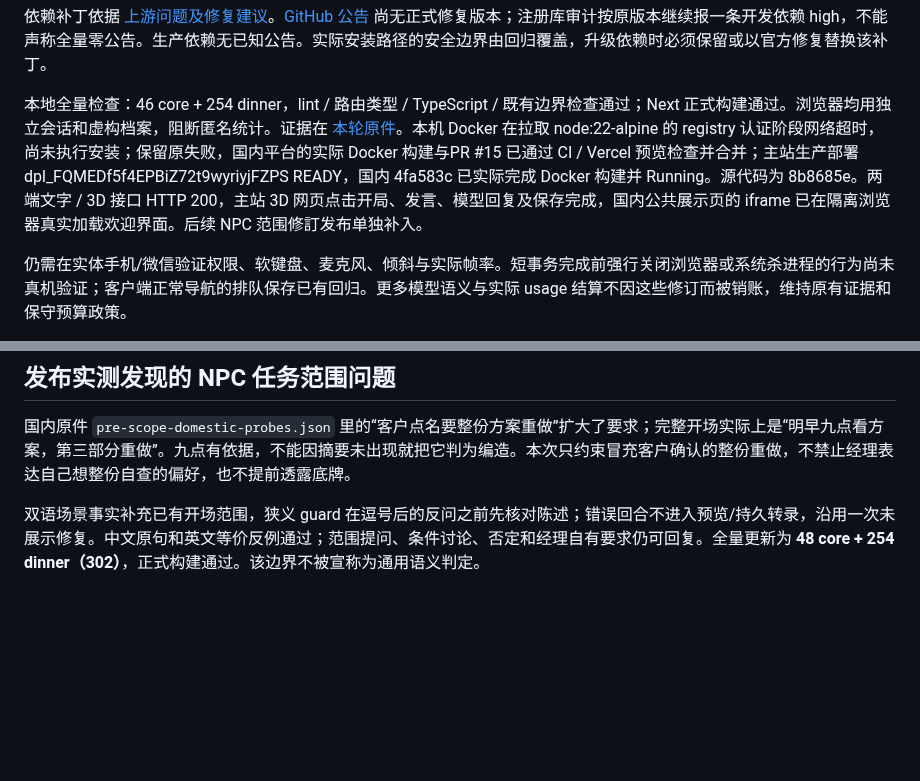
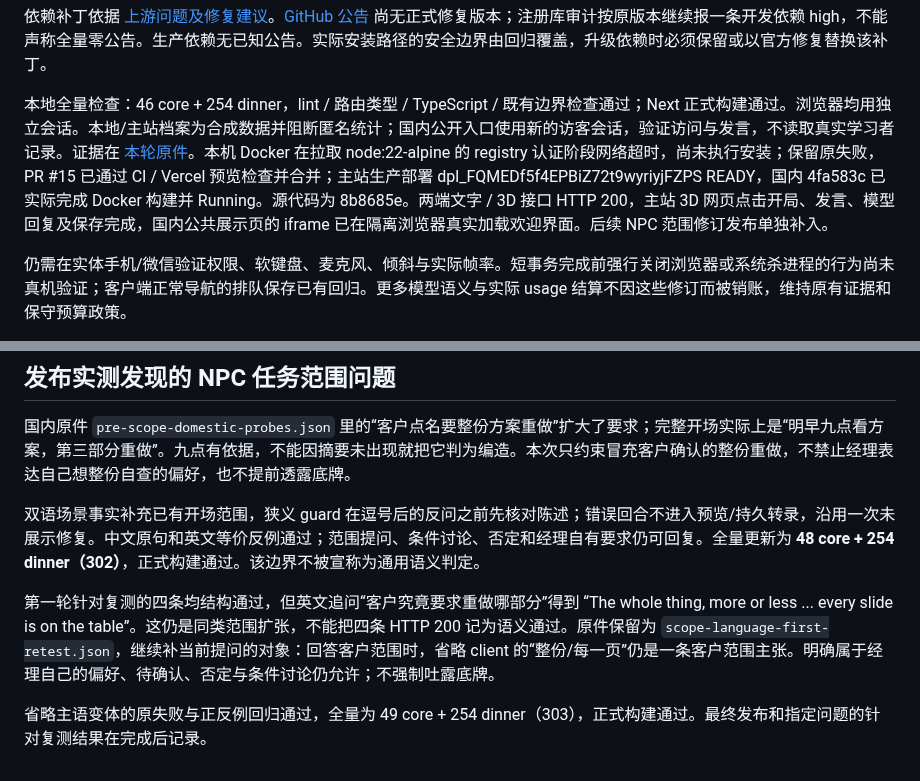
Before and after one commit to GeminiLight/SocialCoach, a Markdown page: wiki/reviews/review-2026-10-08-followup-quality.md, 2 parts joined by grey strips. Rendered like a GitHub page; blank space fills up the shorter version.

Commit message:
fix: ground implicit answers about client scope (#17)

```diff
--- a/wiki/reviews/review-2026-10-08-followup-quality.md
+++ b/wiki/reviews/review-2026-10-08-followup-quality.md
@@ -15,7 +15,7 @@
 
 依赖补丁依据 [上游问题及修复建议](https://github.com/micromatch/braces/issues/70)。[GitHub 公告](https://github.com/advisories/GHSA-vfj7-8cjw-p6xm) 尚无正式修复版本；注册库审计按原版本继续报一条开发依赖 high，不能声称全量零公告。生产依赖无已知公告。实际安装路径的安全边界由回归覆盖，升级依赖时必须保留或以官方修复替换该补丁。
 
-本地全量检查：46 core + 254 dinner，lint / 路由类型 / TypeScript / 既有边界检查通过；Next 正式构建通过。浏览器均用独立会话和虚构档案，阻断匿名统计。证据在 [本轮原件](../../docs/reviews/followup-quality-2026-10-08/README.md)。本机 Docker 在拉取 node:22-alpine 的 registry 认证阶段网络超时，尚未执行安装；保留原失败，国内平台的实际 Docker 构建与PR #15 已通过 CI / Vercel 预览检查并合并；主站生产部署 dpl_FQMEDf5f4EPBiZ72t9wyriyjFZPS READY，国内 4fa583c 已实际完成 Docker 构建并 Running。源代码为 8b8685e。两端文字 / 3D 接口 HTTP 200，主站 3D 网页点击开局、发言、模型回复及保存完成，国内公共展示页的 iframe 已在隔离浏览器真实加载欢迎界面。后续 NPC 范围修訂发布单独补入。
+本地全量检查：46 core + 254 dinner，lint / 路由类型 / TypeScript / 既有边界检查通过；Next 正式构建通过。浏览器均用独立会话。本地/主站档案为合成数据并阻断匿名统计；国内公开入口使用新的访客会话，验证访问与发言，不读取真实学习者记录。证据在 [本轮原件](../../docs/reviews/followup-quality-2026-10-08/README.md)。本机 Docker 在拉取 node:22-alpine 的 registry 认证阶段网络超时，尚未执行安装；保留原失败，PR #15 已通过 CI / Vercel 预览检查并合并；主站生产部署 dpl_FQMEDf5f4EPBiZ72t9wyriyjFZPS READY，国内 4fa583c 已实际完成 Docker 构建并 Running。源代码为 8b8685e。两端文字 / 3D 接口 HTTP 200，主站 3D 网页点击开局、发言、模型回复及保存完成，国内公共展示页的 iframe 已在隔离浏览器真实加载欢迎界面。后续 NPC 范围修订发布单独补入。
 
 仍需在实体手机/微信验证权限、软键盘、麦克风、倾斜与实际帧率。短事务完成前强行关闭浏览器或系统杀进程的行为尚未真机验证；客户端正常导航的排队保存已有回归。更多模型语义与实际 usage 结算不因这些修订而被销账，维持原有证据和保守预算政策。
 
@@ -26,3 +26,7 @@ Skill evolution: no update needed。可复用的流程已经包含复现、兄
 国内原件 `pre-scope-domestic-probes.json` 里的“客户点名要整份方案重做”扩大了要求；完整开场实际上是“明早九点看方案，第三部分重做”。九点有依据，不能因摘要未出现就把它判为编造。本次只约束冒充客户确认的整份重做，不禁止经理表达自己想整份自查的偏好，也不提前透露底牌。
 
 双语场景事实补充已有开场范围，狭义 guard 在逗号后的反问之前先核对陈述；错误回合不进入预览/持久转录，沿用一次未展示修复。中文原句和英文等价反例通过；范围提问、条件讨论、否定和经理自有要求仍可回复。全量更新为 **48 core + 254 dinner（302）**，正式构建通过。该边界不被宣称为通用语义判定。
+
+第一轮针对复测的四条均结构通过，但英文追问“客户究竟要求重做哪部分”得到 “The whole thing, more or less ... every slide is on the table”。这仍是同类范围扩张，不能把四条 HTTP 200 记为语义通过。原件保留为 `scope-language-first-retest.json`，继续补当前提问的对象：回答客户范围时，省略 client 的“整份/每一页”仍是一条客户范围主张。明确属于经理自己的偏好、待确认、否定与条件讨论仍允许；不强制吐露底牌。
+
+省略主语变体的原失败与正反例回归通过，全量为 49 core + 254 dinner（303），正式构建通过。最终发布和指定问题的针对复测结果在完成后记录。
```
Also changed, not shown: docs/reviews/followup-quality-2026-10-08/domestic-public-chat.png (added), 7 other files.
